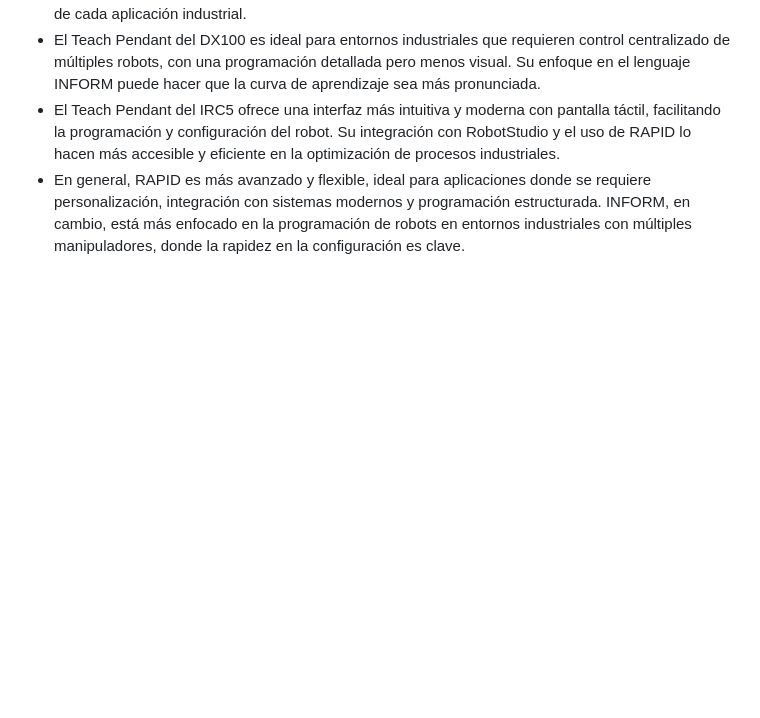
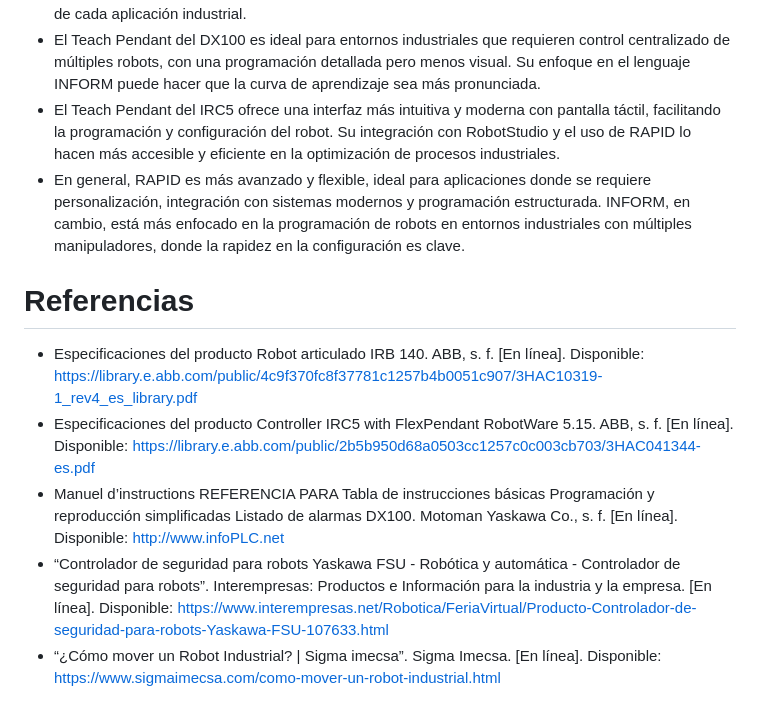
Before and after one commit to CatalinaCriollo/Lab2-Robotica, a Markdown page: README.md, the part around the change. GitHub-like rendering; blank space fills up the shorter version.

```diff
--- a/README.md
+++ b/README.md
@@ -156,3 +156,10 @@ Se realizo un código en python
 * El Teach Pendant del DX100 es ideal para entornos industriales que requieren control centralizado de múltiples robots, con una programación detallada pero menos visual. Su enfoque en el lenguaje INFORM puede hacer que la curva de aprendizaje sea más pronunciada.
 * El Teach Pendant del IRC5 ofrece una interfaz más intuitiva y moderna con pantalla táctil, facilitando la programación y configuración del robot. Su integración con RobotStudio y el uso de RAPID lo hacen más accesible y eficiente en la optimización de procesos industriales.
 * En general, RAPID es más avanzado y flexible, ideal para aplicaciones donde se requiere personalización, integración con sistemas modernos y programación estructurada. INFORM, en cambio, está más enfocado en la programación de robots en entornos industriales con múltiples manipuladores, donde la rapidez en la configuración es clave.
+
+# Referencias
+* Especificaciones del producto Robot articulado IRB 140. ABB, s. f. [En línea]. Disponible: https://library.e.abb.com/public/4c9f370fc8f37781c1257b4b0051c907/3HAC10319-1_rev4_es_library.pdf
+* Especificaciones del producto Controller IRC5 with FlexPendant RobotWare 5.15. ABB, s. f. [En línea]. Disponible: https://library.e.abb.com/public/2b5b950d68a0503cc1257c0c003cb703/3HAC041344-es.pdf
+* Manuel d’instructions REFERENCIA PARA Tabla de instrucciones básicas Programación y reproducción simplificadas Listado de alarmas DX100. Motoman Yaskawa Co., s. f. [En línea]. Disponible: http://www.infoPLC.net
+* “Controlador de seguridad para robots Yaskawa FSU - Robótica y automática - Controlador de seguridad para robots”. Interempresas: Productos e Información para la industria y la empresa. [En línea]. Disponible: https://www.interempresas.net/Robotica/FeriaVirtual/Producto-Controlador-de-seguridad-para-robots-Yaskawa-FSU-107633.html
+* “¿Cómo mover un Robot Industrial? | Sigma imecsa”. Sigma Imecsa. [En línea]. Disponible: https://www.sigmaimecsa.com/como-mover-un-robot-industrial.html
```
